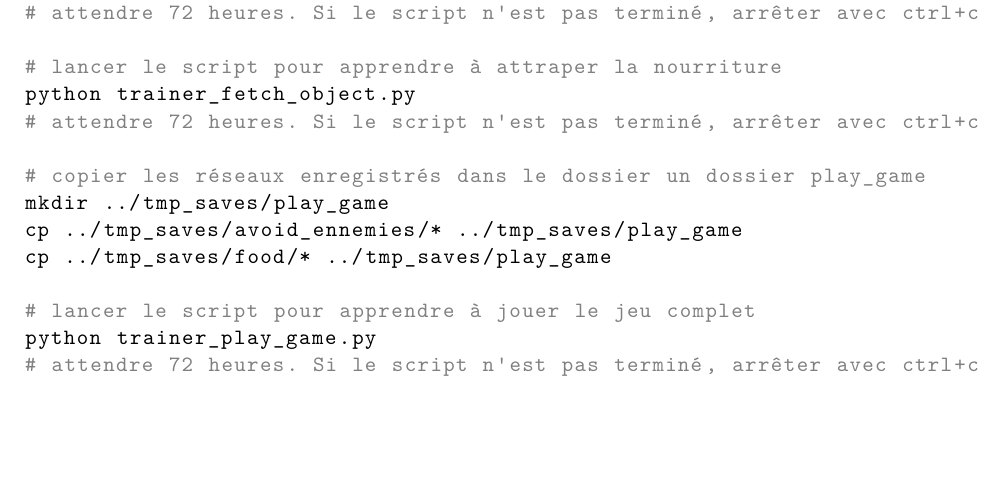
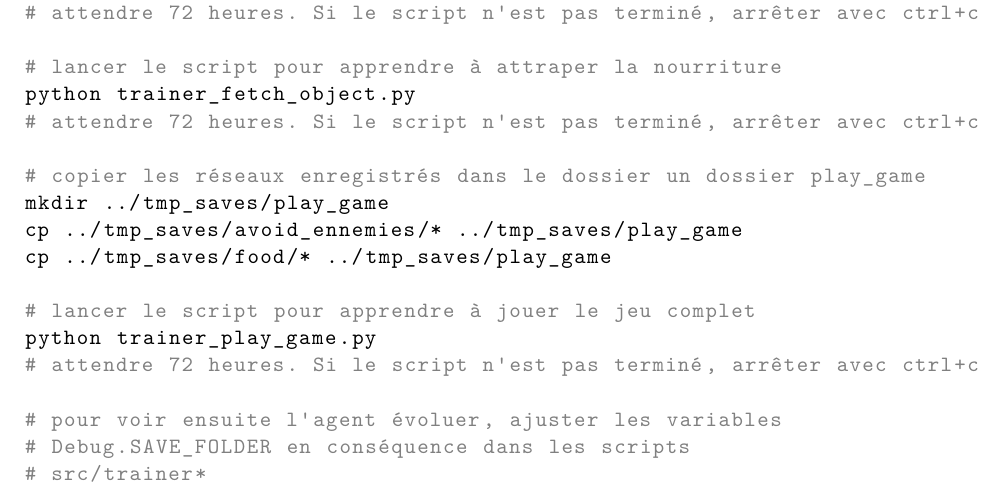
Before and after one commit to Eldorico/deep-q-network-bachelor, a LaTeX document (doc/rapport/rapport.tex): part of page 49 of 49, cut so that both start at the same text, the shorter picture padded with empty space. Compiled offline with XeLaTeX.

Commit message:
report/minor change

```diff
--- a/doc/rapport/rapport.tex
+++ b/doc/rapport/rapport.tex
@@ -1461,6 +1461,10 @@ cp ../tmp_saves/food/* ../tmp_saves/play_game
 python trainer_play_game.py
 # attendre 72 heures. Si le script n'est pas terminé, arrêter avec ctrl+c
 
+# pour voir ensuite l'agent évoluer, ajuster les variables
+# Debug.SAVE_FOLDER en conséquence dans les scripts
+# src/trainer*
+
   \end{lstlisting}
 
 \end{document}
```
Also changed, not shown: doc/rapport/rapport.pdf.
